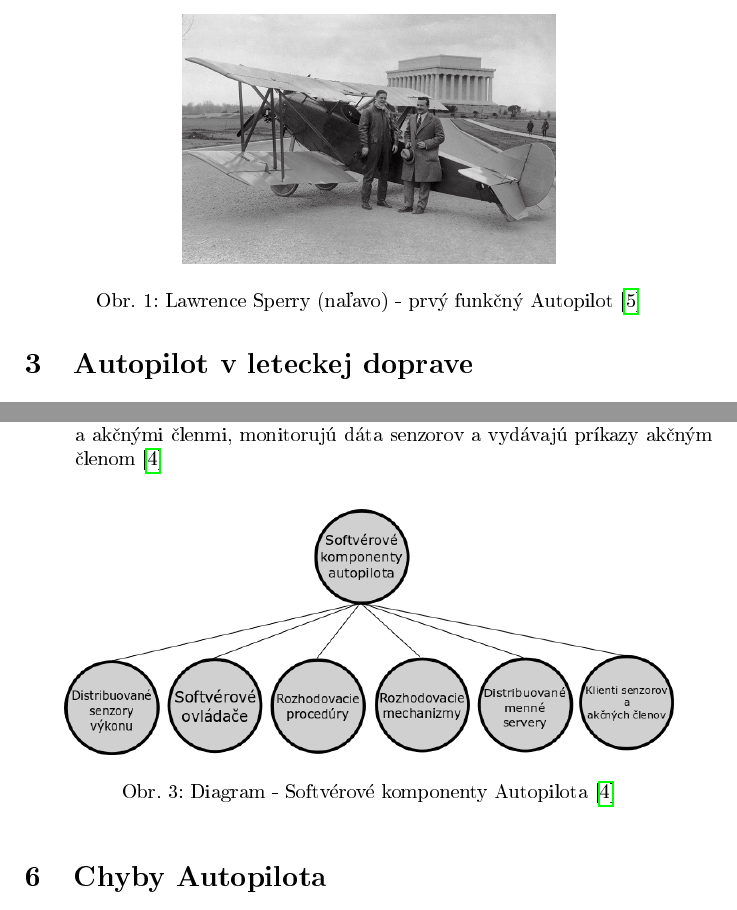
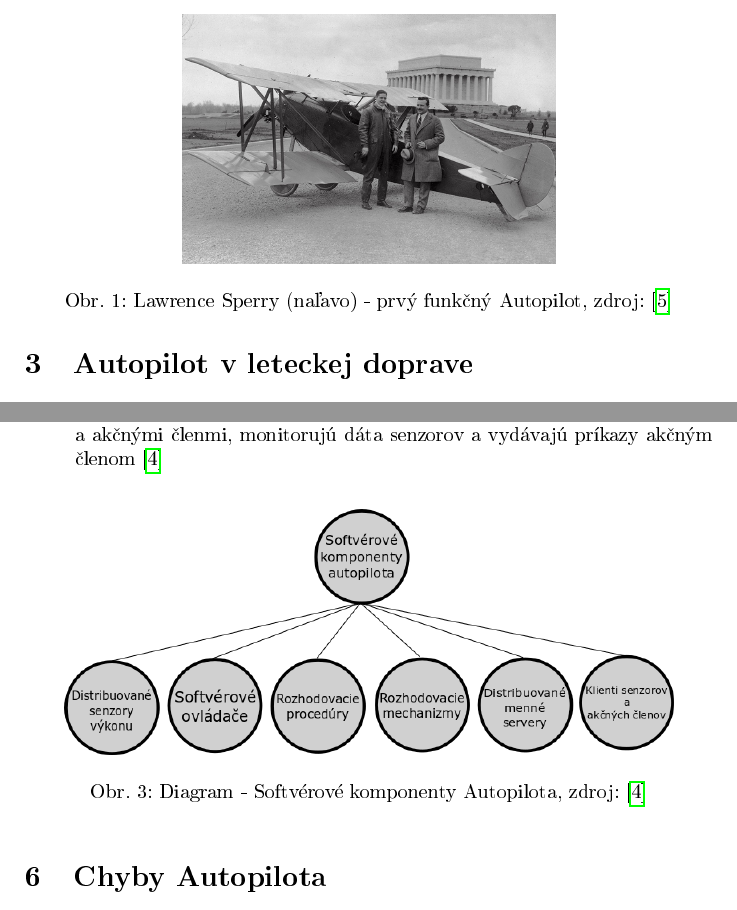
Before and after one commit to samuelsvec/MIP-clanok, a LaTeX paper (clanok.tex): two parts of pages 2 and 4 of 6, joined at a grey line, cut so that both start at the same text. The pictures show the PDF file clanok.pdf that the author committed with the source.

Commit message:
Odovzdaná finálna verzia článku

```diff
--- a/clanok.tex
+++ b/clanok.tex
@@ -49,13 +49,13 @@ Autopilot je technický systém, ktorý je počas prevádzky schopný zastúpiť
 \begin{figure*}[tbh]
 \centering
 \includegraphics[scale=0.27]{obr2.jpg}
-\caption{Lawrence Sperry (naľavo) - prvý funkčný Autopilot\cite{Sperry}}
+\caption{Lawrence Sperry (naľavo) - prvý funkčný Autopilot, zdroj:\cite{Sperry}}
 \label{f:obr2}
 \end{figure*}
 
-\section{Autopilot v leteckej doprave}
+\section{Autopilot v leteckej doprave} \label{AVL}
 
-\subsection{Autopilot v lietadlách} \label{AVL}
+\subsection{Autopilot v lietadlách}
 V letectve sa často stretávame s pomenovaním AFCS.\footnote{Automatic Flight Control Systems - automatické systémy riadenia letu}Tieto systémy sú univerzálne používané v komerčnom letectve. Rozsiahle uplatnenie nachádzajú aj vo vojenskom a všeobecnom letectve, ale koncepcia voľného letu, v rámci ktorej bude v budúcnosti prebiehať plne automatický let, je v podstate zameraná na zníženie preťaženia dýchacích ciest, čo je situácia, ktorá ovplyvňuje najmä komerčné letectvo. Hoci lietadlá všeobecného letectva wm musia tiež pracovať v prostredí voľného letu, väčšina týchto lietadiel má buď iba manuálne riadiace systémy, alebo je inštalácia AFCS len základná.\cite{JenieAFCS}
 
 Hlavným účelom použitia AFCS je do určitej miery automatizovať lietanie lietadla, aby sa znížila pracovná záťaž pilotov (zvyčajne v určitej kritickej fáze letu), aby sa zachovala bezpečnosť letu. Čoraz častejšie sa AFCS používajú aj na zlepšenie základných letových vlastností lietadla (napr. na zabezpečenie dynamickej stability, aj keď bolo lietadlo navrhnuté ako staticky nestabilné), alebo na overenie základných výkonov lietadla v niektorých atmosférických podmienkach. Na dosiahnutie plne automatického letu bude potrebné, aby sa dosiahlo niekoľko dôležitých technologických a operačných systémových vývojov, ale vždy, keď sa to podarí, výsledný plne automatický systém bude fungovať prostredníctvom už vyvinutého AFCS.\cite{McLeanAFCS}
@@ -105,7 +105,7 @@ niečo z nasledujúceho:
 \begin{figure*}[tbh]
 \centering
 \includegraphics[scale=0.40]{diagram.png}
-\caption{Diagram - Softvérové komponenty Autopilota\cite{SoftverAutopilot}}
+\caption{Diagram - Softvérové komponenty Autopilota, zdroj:\cite{SoftverAutopilot}}
 \label{f:diagram}
 \end{figure*}
 
```
Also changed, not shown: clanok.pdf, clanok.tex (10 more changed lines), 1 other file.
